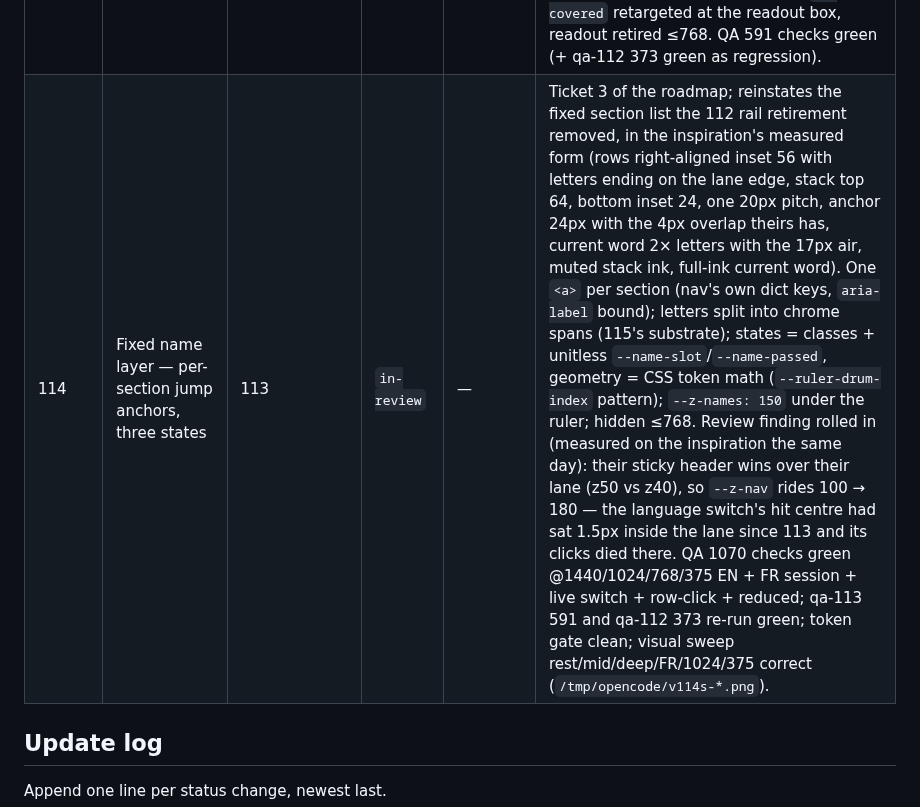
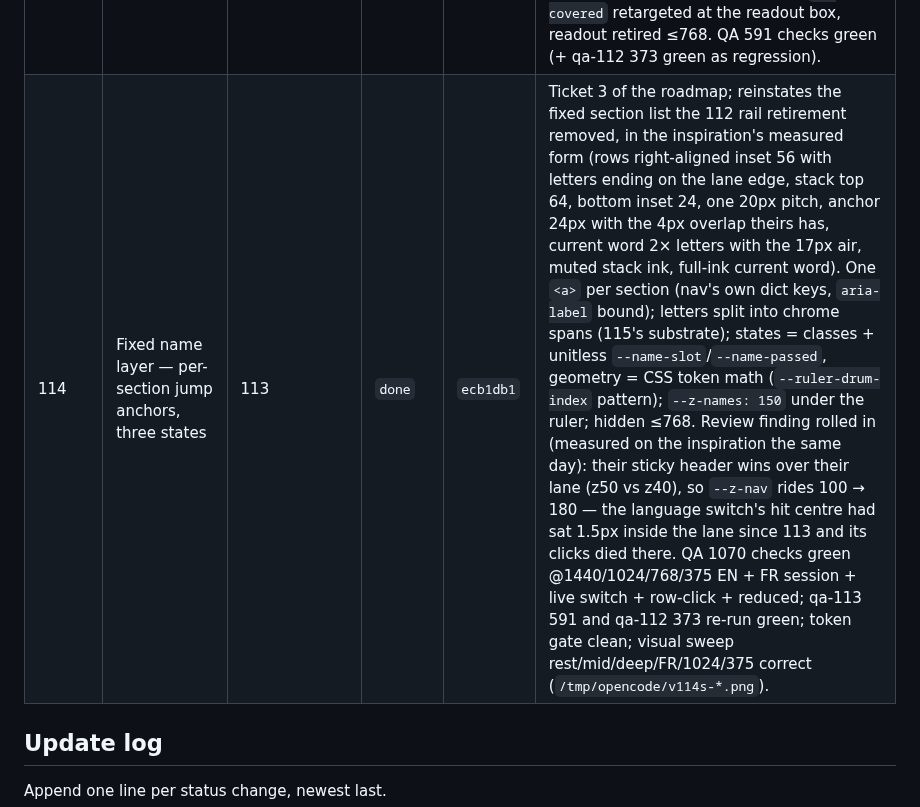
Before and after one commit to Khalil-bec/portfolio, a Markdown page: doc/status.md, the part around the change. Drawn GitHub-style.

```diff
--- a/doc/status.md
+++ b/doc/status.md
@@ -42,7 +42,7 @@ A ticket only reaches `done` after the user approves the commit (see
 | 111 | Eyebrow right-side meta (existing strings only) | 106 | `done` | `e5f95e5` | Fills the right side of the sticky eyebrow bar from strings the dictionaries already hold (`education.graduation`, `contact.location`); hero/projects/skills have no defensible value, so their bars stay one-sided. Measured on the inspiration: the meta is the bar's own type (mono 11px/500, uppercase, tracked) at its faint tier, flush with the row's content edge, and it disappears at 640px there — we reuse the sanctioned 768px narrow-mode query instead, literal-free via an `--eyebrow-meta-display` token. Visual check: the partly-filled rule reads as complete, so "empty everywhere" was not needed. QA 78 checks green; review no code findings, the two process ones closed in the same pass. User-approved commit. |
 | 112 | Band geometry — centred column, overlay chrome, no reservation | 111 | `done` | `d76a47c` | The approved four-ticket roadmap (geometry → ruler exact → name layer → letter travel); this is ticket 1. Reservation `--lane-total` gone, column truly centred (1280 / 32 flat), full-bleed recipes simplified, rail retired wholesale (the nav keeps the jump affordance; 114 reinstates the list as the name layer), ruler survives ≤768 (102's only-readout contract; fits the padding gutter, zero overlap). QA 373 checks green at 1440/1024/768/375 EN+FR + reduced + live switch; numbers match the inspiration's measured geometry (frame 80/80, bar 1278@81, content 33..991 @1024). Review: no hard violations, no creep; cosmetic comment fixes applied. User-approved commit. |
 | 113 | Ruler to exact scale (60px lane, 20/10 ticks, travelling rule + hanging readout) | 112 | `done` | `dc975b3` | Ticket 2 of the roadmap; closes the user's "block, not a line" call. `--lane-ruler` 2→3.75rem (32 ≤768), new exact tick tokens 20/10 (8/4 ≤768), the 48px thumb block retired (slider semantics re-homed onto the whole lane, crosshair drag), the marker is the measured travelling 1px rule (span inset 60/10 depth-mapped, published as a px length), the readout hangs 4px below the rule and flips 2px above it at the travel's end (both measured on the inspiration in review) — zero-padded, tagless, no lane separator border, `is-covered` retargeted at the readout box, readout retired ≤768. QA 591 checks green (+ qa-112 373 green as regression). |
-| 114 | Fixed name layer — per-section jump anchors, three states | 113 | `in-review` | — | Ticket 3 of the roadmap; reinstates the fixed section list the 112 rail retirement removed, in the inspiration's measured form (rows right-aligned inset 56 with letters ending on the lane edge, stack top 64, bottom inset 24, one 20px pitch, anchor 24px with the 4px overlap theirs has, current word 2× letters with the 17px air, muted stack ink, full-ink current word). One `<a>` per section (nav's own dict keys, `aria-label` bound); letters split into chrome spans (115's substrate); states = classes + unitless `--name-slot`/`--name-passed`, geometry = CSS token math (`--ruler-drum-index` pattern); `--z-names: 150` under the ruler; hidden ≤768. Review finding rolled in (measured on the inspiration the same day): their sticky header wins over their lane (z50 vs z40), so `--z-nav` rides 100 → 180 — the language switch's hit centre had sat 1.5px inside the lane since 113 and its clicks died there. QA 1070 checks green @1440/1024/768/375 EN + FR session + live switch + row-click + reduced; qa-113 591 and qa-112 373 re-run green; token gate clean; visual sweep rest/mid/deep/FR/1024/375 correct (`/tmp/opencode/v114s-*.png`). |
+| 114 | Fixed name layer — per-section jump anchors, three states | 113 | `done` | `ecb1db1` | Ticket 3 of the roadmap; reinstates the fixed section list the 112 rail retirement removed, in the inspiration's measured form (rows right-aligned inset 56 with letters ending on the lane edge, stack top 64, bottom inset 24, one 20px pitch, anchor 24px with the 4px overlap theirs has, current word 2× letters with the 17px air, muted stack ink, full-ink current word). One `<a>` per section (nav's own dict keys, `aria-label` bound); letters split into chrome spans (115's substrate); states = classes + unitless `--name-slot`/`--name-passed`, geometry = CSS token math (`--ruler-drum-index` pattern); `--z-names: 150` under the ruler; hidden ≤768. Review finding rolled in (measured on the inspiration the same day): their sticky header wins over their lane (z50 vs z40), so `--z-nav` rides 100 → 180 — the language switch's hit centre had sat 1.5px inside the lane since 113 and its clicks died there. QA 1070 checks green @1440/1024/768/375 EN + FR session + live switch + row-click + reduced; qa-113 591 and qa-112 373 re-run green; token gate clean; visual sweep rest/mid/deep/FR/1024/375 correct (`/tmp/opencode/v114s-*.png`). |
 
 ## Update log
 
```
Also changed, not shown: doc/idea-v2-decisions.md (+1 -1 lines).
